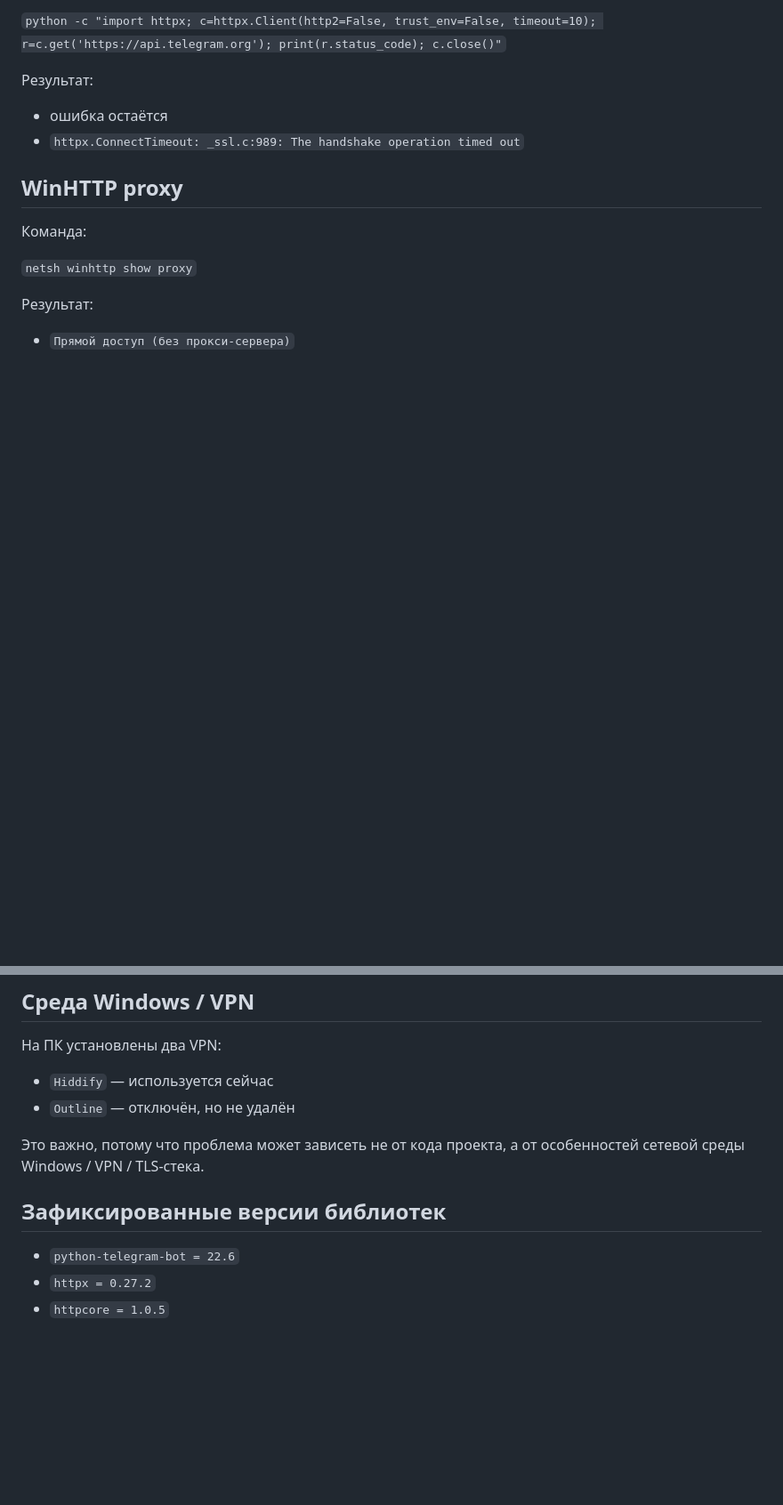
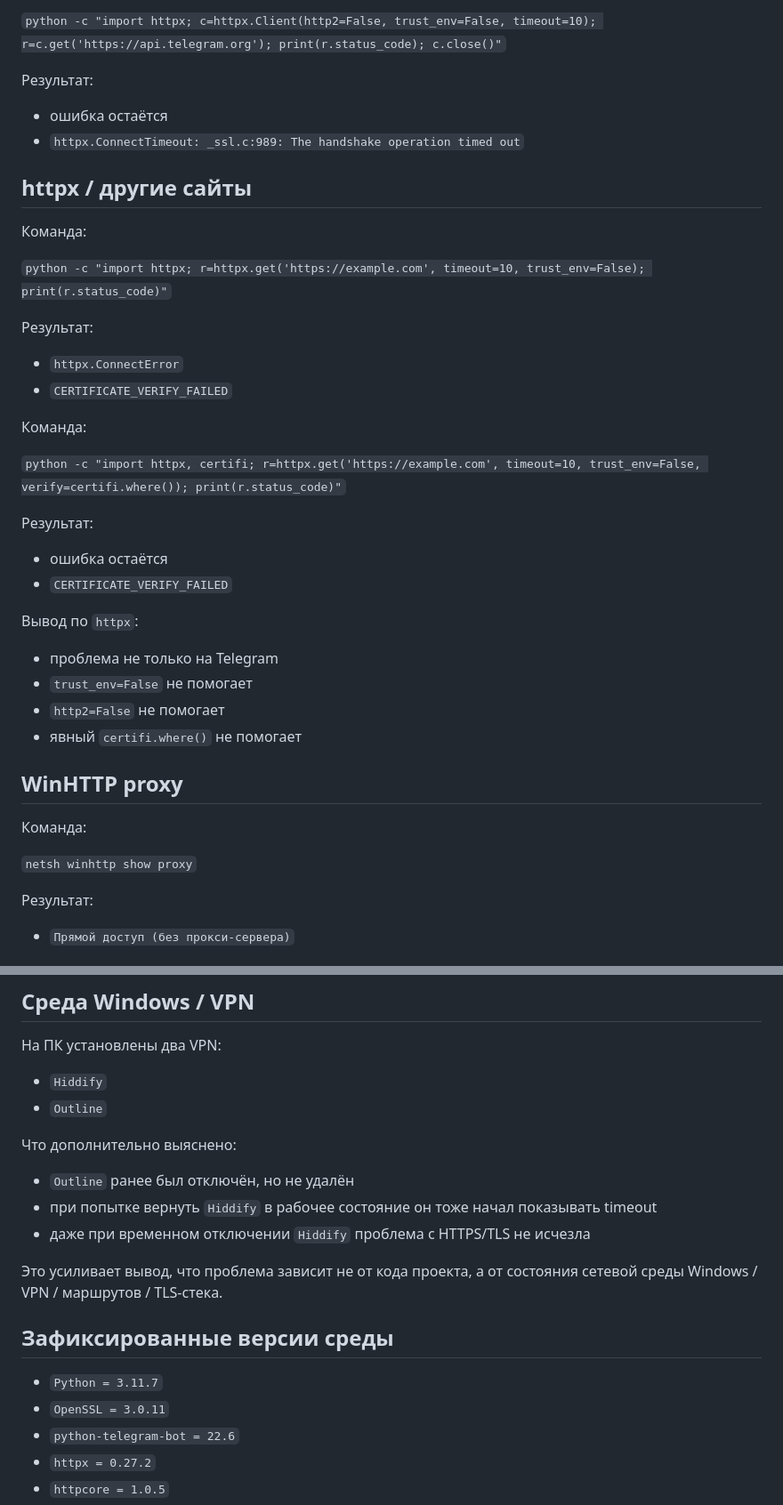
Before and after one commit to sercar7-maker/nanorem-bot, a Markdown page: docs/CURRENT_STATE.md, 2 parts joined by grey strips. Shown at 89% size. GitHub-like rendering; blank space fills up the shorter version.

```diff
--- a/docs/CURRENT_STATE.md
+++ b/docs/CURRENT_STATE.md
@@ -288,6 +335,32 @@
 - ошибка остаётся
 - `httpx.ConnectTimeout: _ssl.c:989: The handshake operation timed out`
 
+## httpx / другие сайты
+Команда:
+
+`python -c "import httpx; r=httpx.get('https://example.com', timeout=10, trust_env=False); print(r.status_code)"`
+
+Результат:
+
+- `httpx.ConnectError`
+- `CERTIFICATE_VERIFY_FAILED`
+
+Команда:
+
+`python -c "import httpx, certifi; r=httpx.get('https://example.com', timeout=10, trust_env=False, verify=certifi.where()); print(r.status_code)"`
+
+Результат:
+
+- ошибка остаётся
+- `CERTIFICATE_VERIFY_FAILED`
+
+Вывод по `httpx`:
+
+- проблема не только на Telegram
+- `trust_env=False` не помогает
+- `http2=False` не помогает
+- явный `certifi.where()` не помогает
+
 ## WinHTTP proxy
 Команда:
 
@@ -309,13 +382,21 @@
 ## Среда Windows / VPN
 На ПК установлены два VPN:
 
-- `Hiddify` — используется сейчас
-- `Outline` — отключён, но не удалён
+- `Hiddify`
+- `Outline`
 
-Это важно, потому что проблема может зависеть не от кода проекта, а от особенностей сетевой среды Windows / VPN / TLS-стека.
+Что дополнительно выяснено:
 
-## Зафиксированные версии библиотек
+- `Outline` ранее был отключён, но не удалён
+- при попытке вернуть `Hiddify` в рабочее состояние он тоже начал показывать timeout
+- даже при временном отключении `Hiddify` проблема с HTTPS/TLS не исчезла
 
+Это усиливает вывод, что проблема зависит не от кода проекта, а от состояния сетевой среды Windows / VPN / маршрутов / TLS-стека.
+
+## Зафиксированные версии среды
+
+- `Python = 3.11.7`
+- `OpenSSL = 3.0.11`
 - `python-telegram-bot = 22.6`
 - `httpx = 0.27.2`
 - `httpcore = 1.0.5`
```
Also changed, not shown: other parts of docs/CURRENT_STATE.md (+61 -10 lines).
